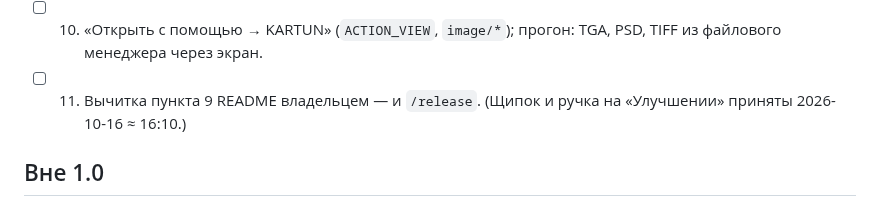
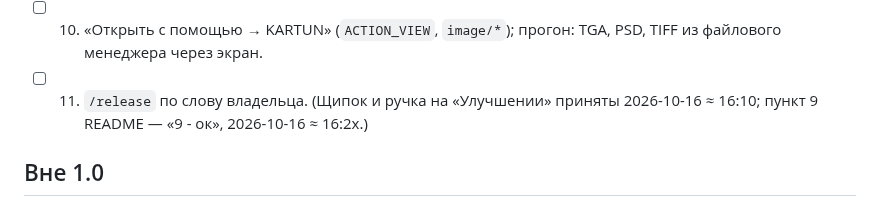
Before and after one commit to MikalaiKryvusha/KARTUN, a Markdown page: plans/08_release_1_0.md, the part around the change. Drawn GitHub-style.

```diff
--- a/plans/08_release_1_0.md
+++ b/plans/08_release_1_0.md
@@ -55,7 +55,8 @@
       множителем вместо целого `shrink = scale / outScale` (`engine/src/main/cpp/kartun_engine.cpp`), без швов
       (`tools/seam-check.py`); ползунок и подпись на «Улучшении» — на 10 языках; прогон на Титане с фото 50 Мп.
 - [ ] 10. «Открыть с помощью → KARTUN» (`ACTION_VIEW`, `image/*`); прогон: TGA, PSD, TIFF из файлового менеджера через экран.
-- [ ] 11. Вычитка пункта 9 README владельцем — и `/release`. (Щипок и ручка на «Улучшении» приняты 2026-10-16 ≈ 16:10.)
+- [ ] 11. `/release` по слову владельца. (Щипок и ручка на «Улучшении» приняты 2026-10-16 ≈ 16:10; пункт 9 README — «9 - ок»,
+      2026-10-16 ≈ 16:2x.)
 
 ## Вне 1.0
 
```
Also changed, not shown: STATUS.md (+1 -2 lines).
